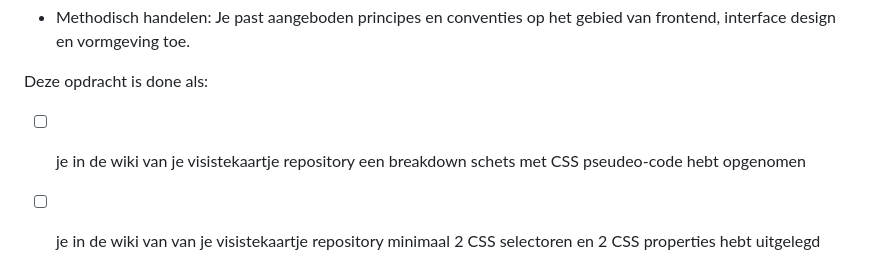
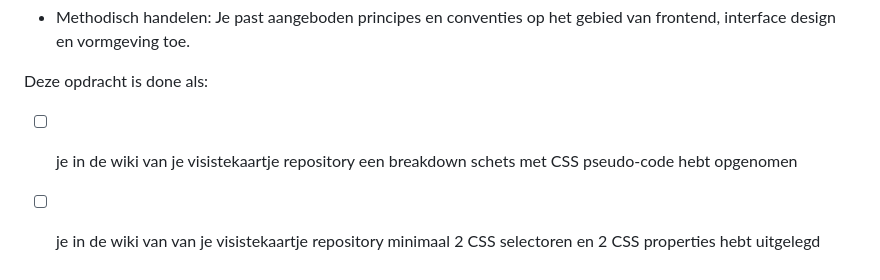
Before and after one commit to yujing-student/your-tribe-css-basics, a Markdown page: docs/INSTRUCTIONS.md, the part around the change. GitHub-like rendering.

```diff
--- a/docs/INSTRUCTIONS.md
+++ b/docs/INSTRUCTIONS.md
@@ -73,5 +73,5 @@ Deze deeltaak hoort bij het gedragscriterium:
 
 Deze opdracht is done als:
 
-- [ ] je in de wiki van je visistekaartje repository een breakdown schets met CSS pseudeo-code hebt opgenomen
+- [ ] je in de wiki van je visistekaartje repository een breakdown schets met CSS pseudo-code hebt opgenomen
 - [ ] je in de wiki van van je visistekaartje repository minimaal 2 CSS selectoren en 2 CSS properties hebt uitgelegd
```
